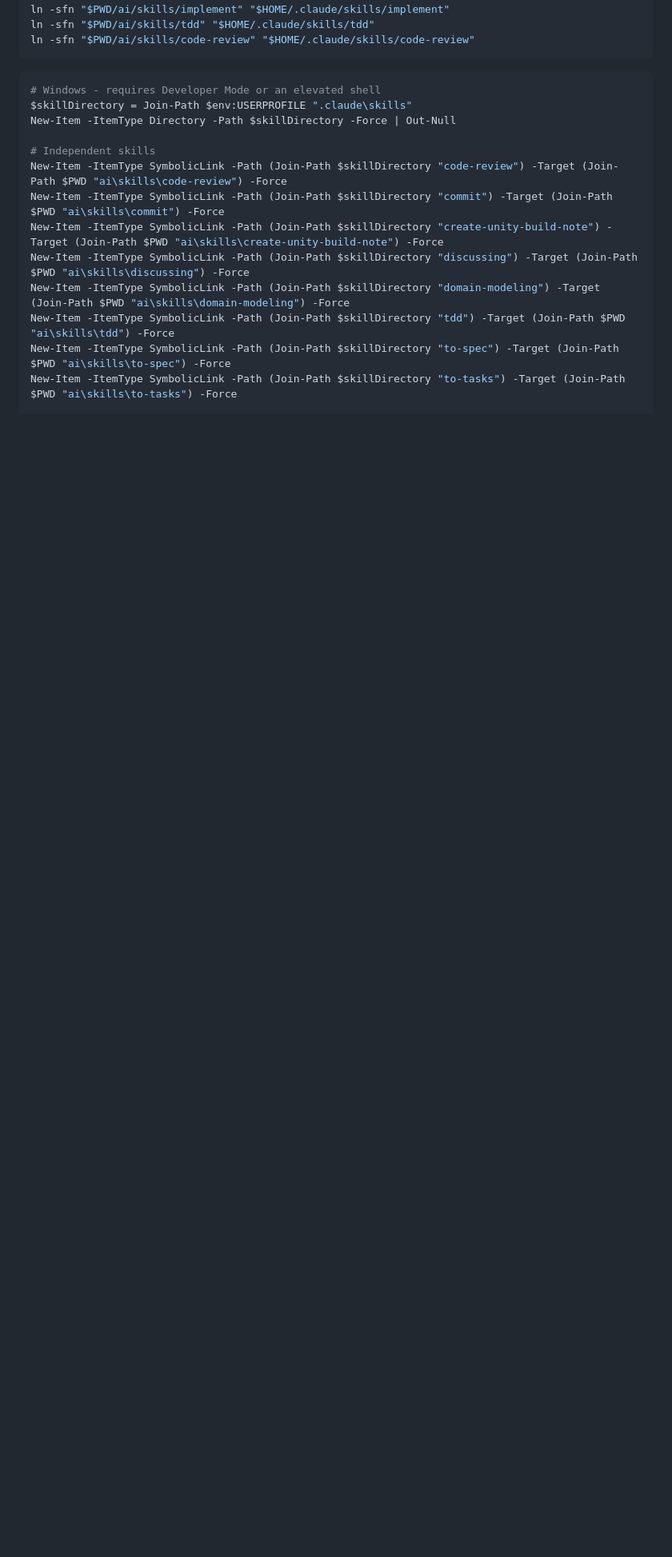
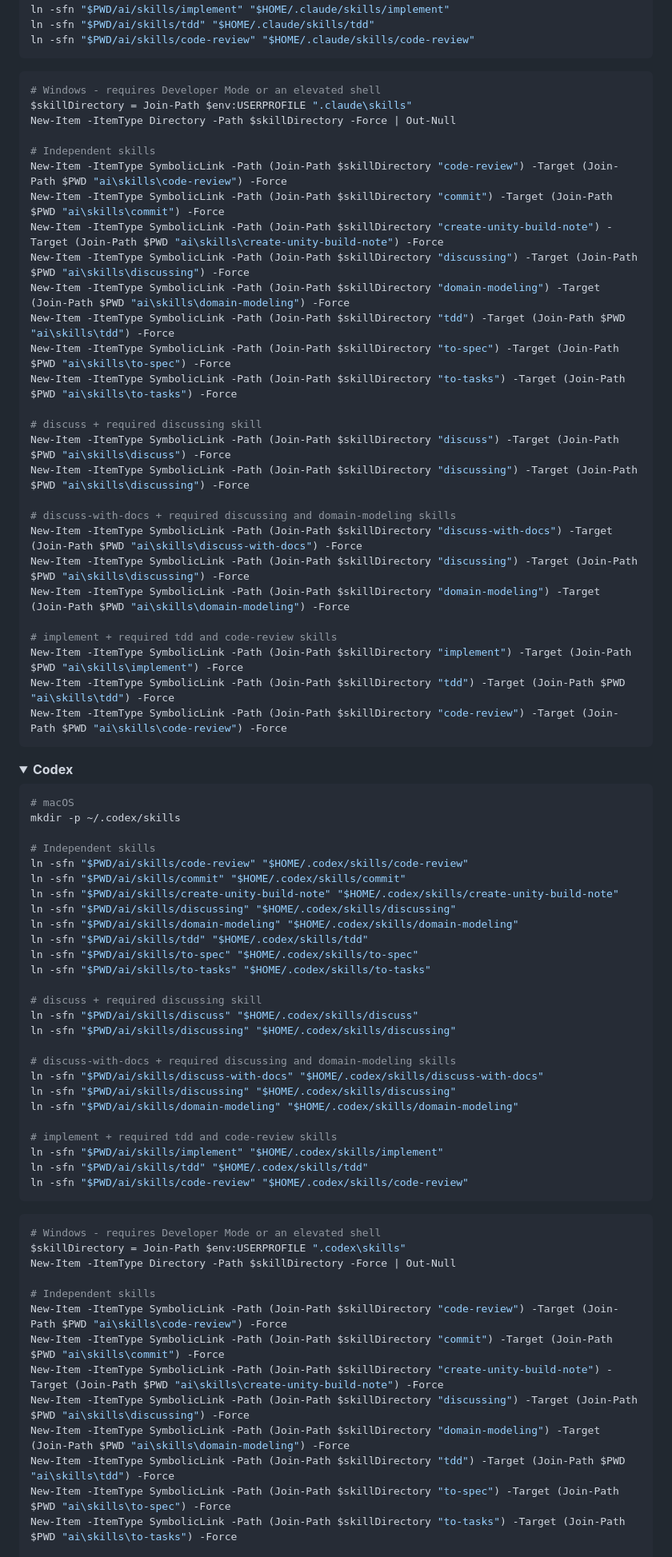
Before and after one commit to icarealot/dotfiles, a Markdown page: ai/skills/README.md, the part around the change. Shown at 80% size. Drawn GitHub-style; folded sections open; blank space fills up the shorter version.

Commit message:
docs(skills): add Codex installation instructions

````diff
--- a/ai/skills/README.md
+++ b/ai/skills/README.md
@@ -57,6 +57,70 @@ ln -sfn "$PWD/ai/skills/code-review" "$HOME/.claude/skills/code-review"
 ```powershell
 # Windows - requires Developer Mode or an elevated shell
 $skillDirectory = Join-Path $env:USERPROFILE ".claude\skills"
+New-Item -ItemType Directory -Path $skillDirectory -Force | Out-Null
+
+# Independent skills
+New-Item -ItemType SymbolicLink -Path (Join-Path $skillDirectory "code-review") -Target (Join-Path $PWD "ai\skills\code-review") -Force
+New-Item -ItemType SymbolicLink -Path (Join-Path $skillDirectory "commit") -Target (Join-Path $PWD "ai\skills\commit") -Force
+New-Item -ItemType SymbolicLink -Path (Join-Path $skillDirectory "create-unity-build-note") -Target (Join-Path $PWD "ai\skills\create-unity-build-note") -Force
+New-Item -ItemType SymbolicLink -Path (Join-Path $skillDirectory "discussing") -Target (Join-Path $PWD "ai\skills\discussing") -Force
+New-Item -ItemType SymbolicLink -Path (Join-Path $skillDirectory "domain-modeling") -Target (Join-Path $PWD "ai\skills\domain-modeling") -Force
+New-Item -ItemType SymbolicLink -Path (Join-Path $skillDirectory "tdd") -Target (Join-Path $PWD "ai\skills\tdd") -Force
+New-Item -ItemType SymbolicLink -Path (Join-Path $skillDirectory "to-spec") -Target (Join-Path $PWD "ai\skills\to-spec") -Force
+New-Item -ItemType SymbolicLink -Path (Join-Path $skillDirectory "to-tasks") -Target (Join-Path $PWD "ai\skills\to-tasks") -Force
+
+# discuss + required discussing skill
+New-Item -ItemType SymbolicLink -Path (Join-Path $skillDirectory "discuss") -Target (Join-Path $PWD "ai\skills\discuss") -Force
+New-Item -ItemType SymbolicLink -Path (Join-Path $skillDirectory "discussing") -Target (Join-Path $PWD "ai\skills\discussing") -Force
+
+# discuss-with-docs + required discussing and domain-modeling skills
+New-Item -ItemType SymbolicLink -Path (Join-Path $skillDirectory "discuss-with-docs") -Target (Join-Path $PWD "ai\skills\discuss-with-docs") -Force
+New-Item -ItemType SymbolicLink -Path (Join-Path $skillDirectory "discussing") -Target (Join-Path $PWD "ai\skills\discussing") -Force
+New-Item -ItemType SymbolicLink -Path (Join-Path $skillDirectory "domain-modeling") -Target (Join-Path $PWD "ai\skills\domain-modeling") -Force
+
+# implement + required tdd and code-review skills
+New-Item -ItemType SymbolicLink -Path (Join-Path $skillDirectory "implement") -Target (Join-Path $PWD "ai\skills\implement") -Force
+New-Item -ItemType SymbolicLink -Path (Join-Path $skillDirectory "tdd") -Target (Join-Path $PWD "ai\skills\tdd") -Force
+New-Item -ItemType SymbolicLink -Path (Join-Path $skillDirectory "code-review") -Target (Join-Path $PWD "ai\skills\code-review") -Force
+```
+
+</details>
+
+<details>
+<summary><b>Codex</b></summary>
+
+```bash
+# macOS
+mkdir -p ~/.codex/skills
+
+# Independent skills
+ln -sfn "$PWD/ai/skills/code-review" "$HOME/.codex/skills/code-review"
+ln -sfn "$PWD/ai/skills/commit" "$HOME/.codex/skills/commit"
+ln -sfn "$PWD/ai/skills/create-unity-build-note" "$HOME/.codex/skills/create-unity-build-note"
+ln -sfn "$PWD/ai/skills/discussing" "$HOME/.codex/skills/discussing"
+ln -sfn "$PWD/ai/skills/domain-modeling" "$HOME/.codex/skills/domain-modeling"
+ln -sfn "$PWD/ai/skills/tdd" "$HOME/.codex/skills/tdd"
+ln -sfn "$PWD/ai/skills/to-spec" "$HOME/.codex/skills/to-spec"
+ln -sfn "$PWD/ai/skills/to-tasks" "$HOME/.codex/skills/to-tasks"
+
+# discuss + required discussing skill
+ln -sfn "$PWD/ai/skills/discuss" "$HOME/.codex/skills/discuss"
+ln -sfn "$PWD/ai/skills/discussing" "$HOME/.codex/skills/discussing"
+
+# discuss-with-docs + required discussing and domain-modeling skills
+ln -sfn "$PWD/ai/skills/discuss-with-docs" "$HOME/.codex/skills/discuss-with-docs"
+ln -sfn "$PWD/ai/skills/discussing" "$HOME/.codex/skills/discussing"
+ln -sfn "$PWD/ai/skills/domain-modeling" "$HOME/.codex/skills/domain-modeling"
+
+# implement + required tdd and code-review skills
+ln -sfn "$PWD/ai/skills/implement" "$HOME/.codex/skills/implement"
+ln -sfn "$PWD/ai/skills/tdd" "$HOME/.codex/skills/tdd"
+ln -sfn "$PWD/ai/skills/code-review" "$HOME/.codex/skills/code-review"
+```
+
+```powershell
+# Windows - requires Developer Mode or an elevated shell
+$skillDirectory = Join-Path $env:USERPROFILE ".codex\skills"
 New-Item -ItemType Directory -Path $skillDirectory -Force | Out-Null
 
 # Independent skills
````
